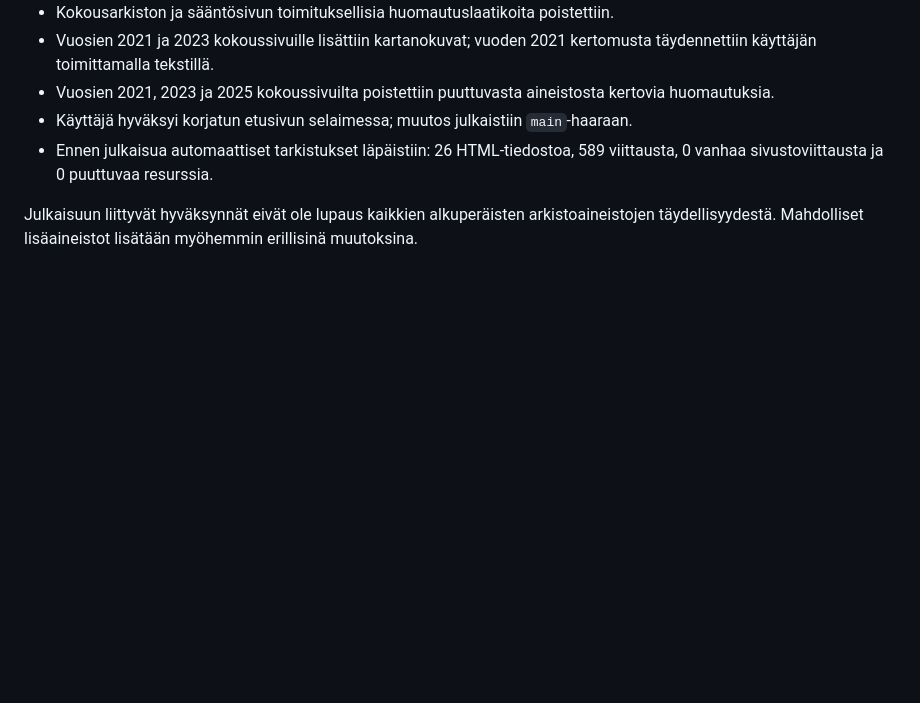
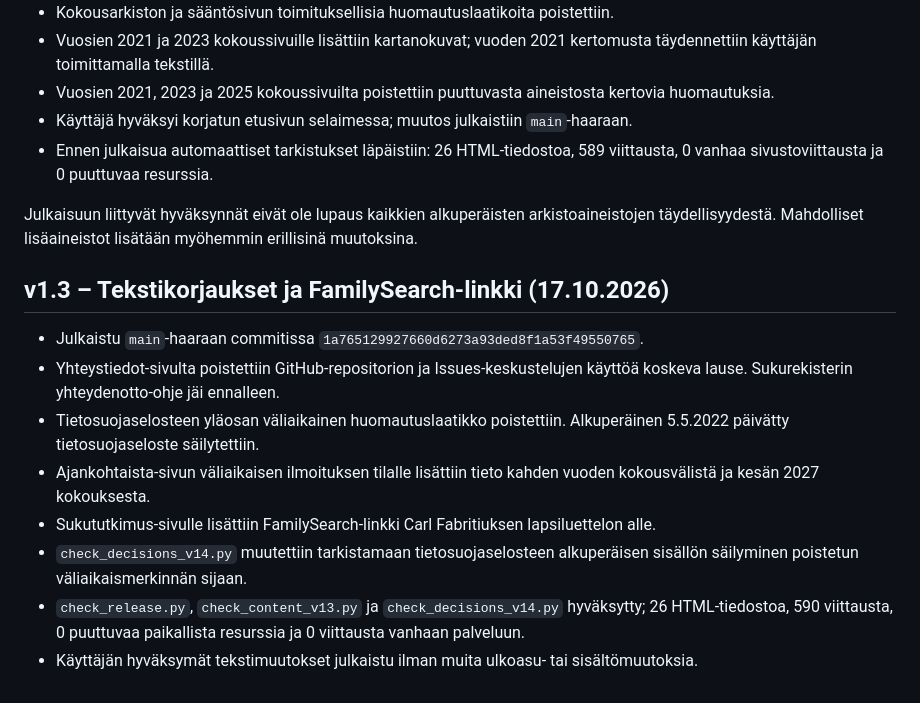
Before and after one commit to fabritius-sukuseura/fabritius-sukuseura.github.io, a Markdown page: README.md, the part around the change. Drawn GitHub-style; blank space fills up the shorter version.

Commit message:
Document Fabritius v1.3 publication

```diff
--- a/README.md
+++ b/README.md
@@ -70,3 +70,14 @@ Tarkempi julkaisu- ja siirtopöytäkirja: [`CONTENT_MIGRATION.md`](CONTENT_MIGRA
 - Ennen julkaisua automaattiset tarkistukset läpäistiin: 26 HTML-tiedostoa, 589 viittausta, 0 vanhaa sivustoviittausta ja 0 puuttuvaa resurssia.
 
 Julkaisuun liittyvät hyväksynnät eivät ole lupaus kaikkien alkuperäisten arkistoaineistojen täydellisyydestä. Mahdolliset lisäaineistot lisätään myöhemmin erillisinä muutoksina.
+
+## v1.3 – Tekstikorjaukset ja FamilySearch-linkki (17.10.2026)
+
+- Julkaistu `main`-haaraan commitissa `1a765129927660d6273a93ded8f1a53f49550765`.
+- Yhteystiedot-sivulta poistettiin GitHub-repositorion ja Issues-keskustelujen käyttöä koskeva lause. Sukurekisterin yhteydenotto-ohje jäi ennalleen.
+- Tietosuojaselosteen yläosan väliaikainen huomautuslaatikko poistettiin. Alkuperäinen 5.5.2022 päivätty tietosuojaseloste säilytettiin.
+- Ajankohtaista-sivun väliaikaisen ilmoituksen tilalle lisättiin tieto kahden vuoden kokousvälistä ja kesän 2027 kokouksesta.
+- Sukututkimus-sivulle lisättiin FamilySearch-linkki Carl Fabritiuksen lapsiluettelon alle.
+- `check_decisions_v14.py` muutettiin tarkistamaan tietosuojaselosteen alkuperäisen sisällön säilyminen poistetun väliaikaismerkinnän sijaan.
+- `check_release.py`, `check_content_v13.py` ja `check_decisions_v14.py` hyväksytty; 26 HTML-tiedostoa, 590 viittausta, 0 puuttuvaa paikallista resurssia ja 0 viittausta vanhaan palveluun.
+- Käyttäjän hyväksymät tekstimuutokset julkaistu ilman muita ulkoasu- tai sisältömuutoksia.
```
Also changed, not shown: CONTENT_MIGRATION.md (+11 -0 lines).
